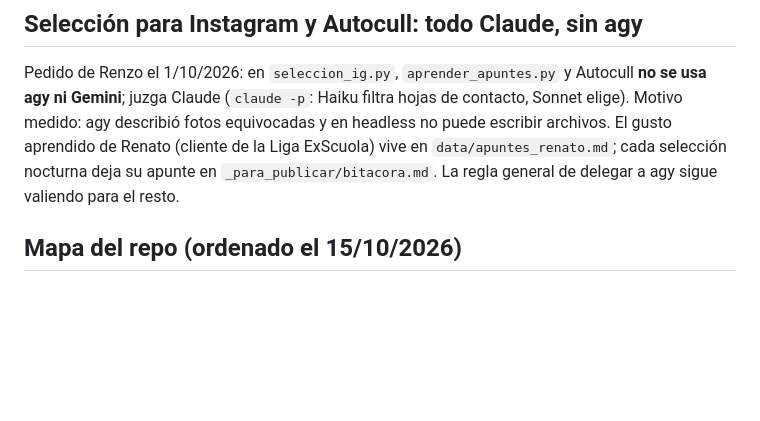
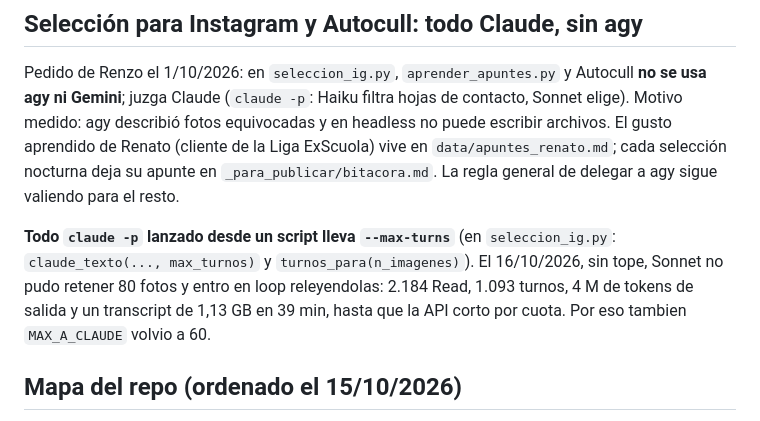
Before and after one commit to yenllo/imgorgni, a Markdown page: CLAUDE.md, the part around the change. GitHub-like rendering; blank space fills up the shorter version.

Commit message:
CLAUDE.md: todo claude -p desde un script lleva --max-turns (incidente del 16/10)
Co-Authored-By: Claude Opus 5.5 <noreply@anthropic.com>

```diff
--- a/CLAUDE.md
+++ b/CLAUDE.md
@@ -7,6 +7,11 @@ ni Gemini**; juzga Claude (`claude -p`: Haiku filtra hojas de contacto, Sonnet e
 agy describió fotos equivocadas y en headless no puede escribir archivos. El gusto aprendido de Renato
 (cliente de la Liga ExScuola) vive en `data/apuntes_renato.md`; cada selección nocturna deja su
 apunte en `_para_publicar/bitacora.md`. La regla general de delegar a agy sigue valiendo para el resto.
+
+**Todo `claude -p` lanzado desde un script lleva `--max-turns`** (en `seleccion_ig.py`: `claude_texto(...,
+max_turnos)` y `turnos_para(n_imagenes)`). El 16/10/2026, sin tope, Sonnet no pudo retener 80 fotos y
+entro en loop releyendolas: 2.184 Read, 1.093 turnos, 4 M de tokens de salida y un transcript de 1,13 GB
+en 39 min, hasta que la API corto por cuota. Por eso tambien `MAX_A_CLAUDE` volvio a 60.
 
 ## Mapa del repo (ordenado el 15/10/2026)
 
```
